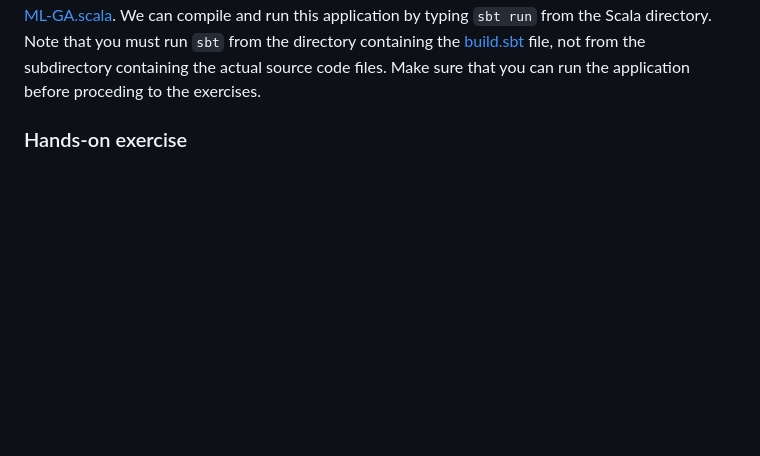
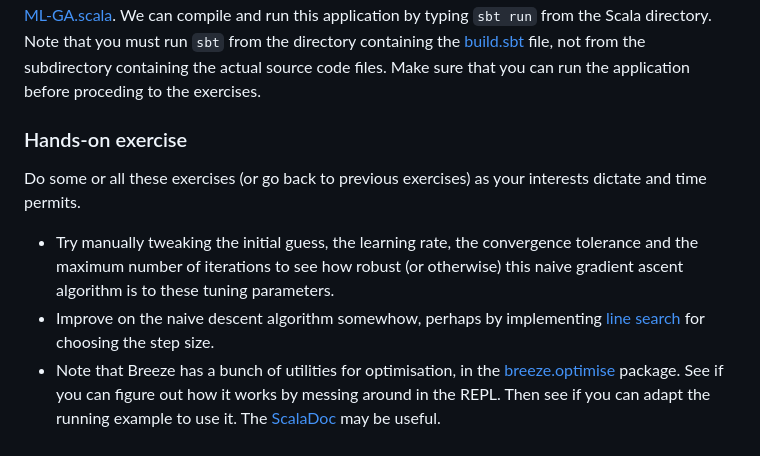
Before and after one commit to darrenjw/fp-ssc-course, a Markdown page: Scala/docs/Example.md, the part around the change. Drawn GitHub-style; blank space fills up the shorter version.

Commit message:
hands-on exercises

```diff
--- a/Scala/docs/Example.md
+++ b/Scala/docs/Example.md
@@ -69,3 +69,9 @@ Note how much the likelihood has improved relative to our initial guess.
 We can package the code above into a standalone Scala application, and this is available in the file [ML-GA.scala](../src/main/scala/ML-GA.scala). We can compile and run this application by typing `sbt run` from the Scala directory. Note that you must run `sbt` from the directory containing the [build.sbt](../build.sbt) file, not from the subdirectory containing the actual source code files. Make sure that you can run the application before proceding to the exercises.
 
 ### Hands-on exercise
+
+Do some or all these exercises (or go back to previous exercises) as your interests dictate and time permits.
+
+* Try manually tweaking the initial guess, the learning rate, the convergence tolerance and the maximum number of iterations to see how robust (or otherwise) this naive gradient ascent algorithm is to these tuning parameters.
+* Improve on the naive descent algorithm somewhow, perhaps by implementing [line search](https://en.wikipedia.org/wiki/Line_search) for choosing the step size.
+* Note that Breeze has a bunch of utilities for optimisation, in the [breeze.optimise](https://github.com/scalanlp/breeze/wiki/Quickstart#breezeoptimize) package. See if you can figure out how it works by messing around in the REPL. Then see if you can adapt the running example to use it. The [ScalaDoc](http://www.scalanlp.org/api/breeze/#breeze.optimize.package) may be useful.
```
Also changed, not shown: Scala/md/Example.md (+6 -0 lines).
